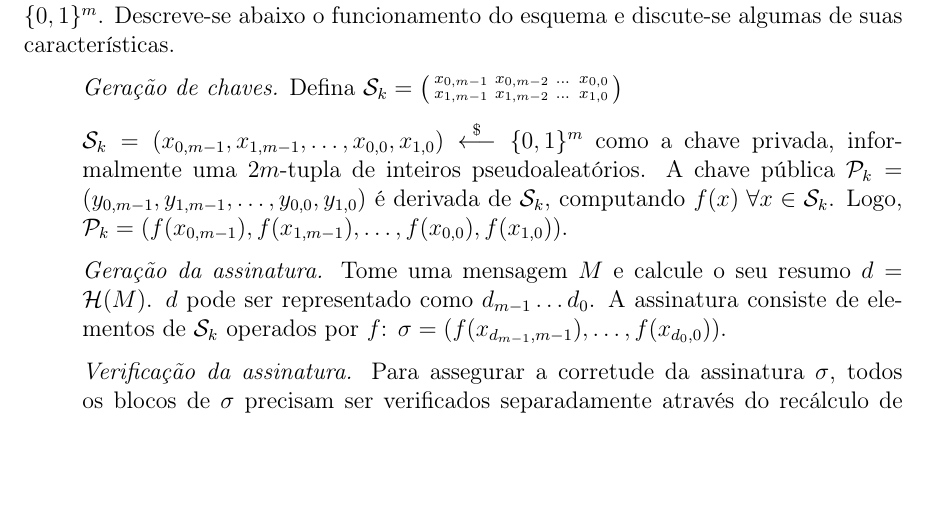
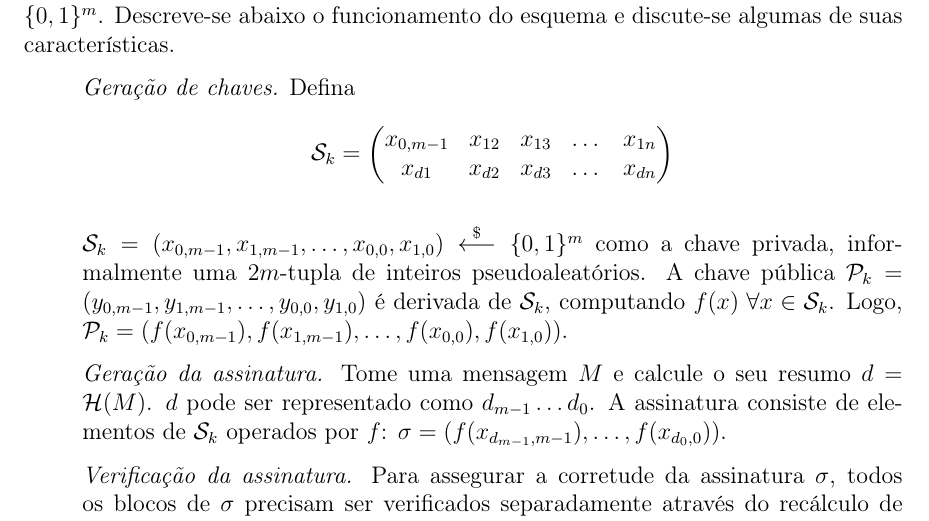
Before and after one commit to zambonin/bsc, a LaTeX document (bsc.tex): part of page 14 of 21, cut so that both start at the same text, the shorter picture padded with empty space. Compiled offline with pdfLaTeX.

Commit message:
sharelatex: update bsc.tex from r6784 to r6795

```diff
--- a/bsc.tex
+++ b/bsc.tex
@@ -689,10 +689,13 @@ e discute-se algumas de suas características.
 
 \begin{enumerate}
 
-    \item[] \emph{Geração de chaves.} Defina $\text{\sk{}} = \big( \begin{smallmatrix}
-    x_{0, m-1} & x_{0, m - 2} & \dots & x_{0,0} \\
-    x_{1, m-1} & x_{1, m - 2} & \dots & x_{1,0}
-    \end{smallmatrix} \big)$
+    \item[] \emph{Geração de chaves.} Defina \[
+    \text{\sk{}} = \begin{pmatrix}
+    x_{0, m-1} & x_{12} & x_{13} & \dots & x_{1n} \\
+    x_{d1} & x_{d2} & x_{d3} & \dots & x_{dn}
+\end{pmatrix}
+    \]
+
 
     $\text{\sk{}} = (x_{0, m-1}, x_{1, m-1}, \dots, x_{0,0}, x_{1,0}) \stackrel{\$}{\longleftarrow} \binwds{m}$ como a chave privada, informalmente uma $2m$-tupla de inteiros pseudoaleatórios. A chave pública $\text{\pk{}} = (y_{0, m-1}, y_{1, m-1}, \dots, y_{0,0}, y_{1,0})$ é derivada de \sk{}, computando $f(x) \; \forall x \in  \text{\sk{}}$. Logo, $\text{\pk{}} = (f(x_{0, m-1}), f(x_{1, m-1}), \dots, f(x_{0,0}), f(x_{1,0}))$.
 
```
